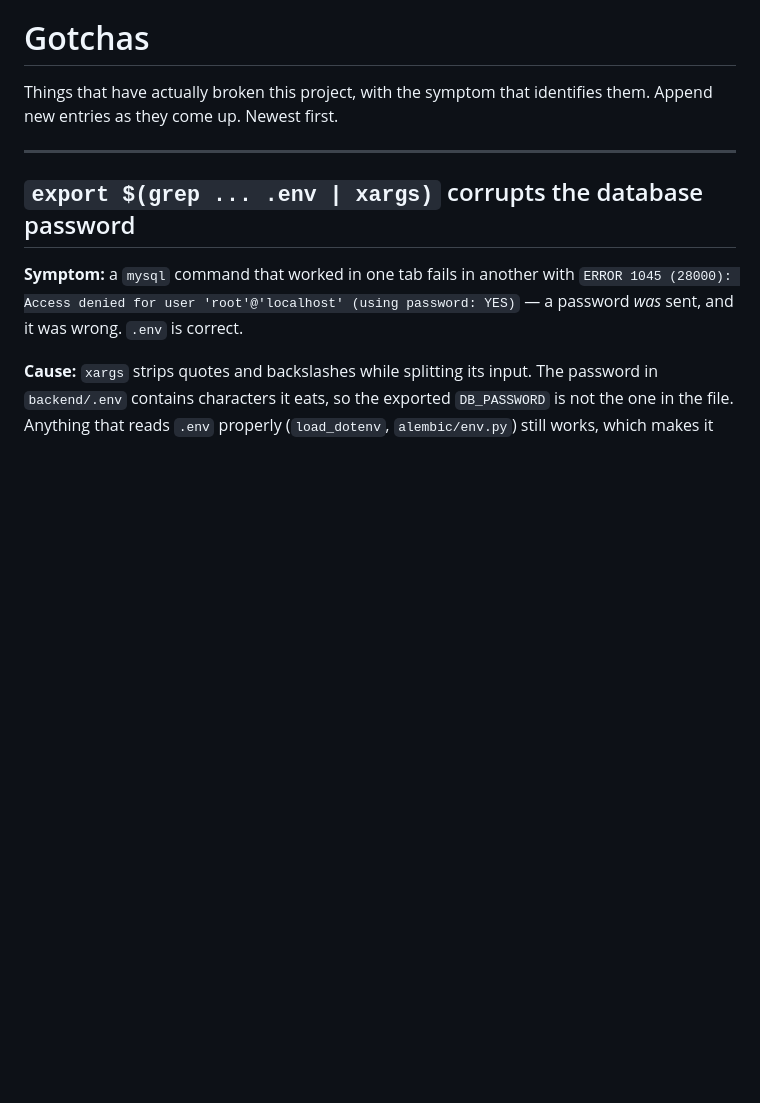
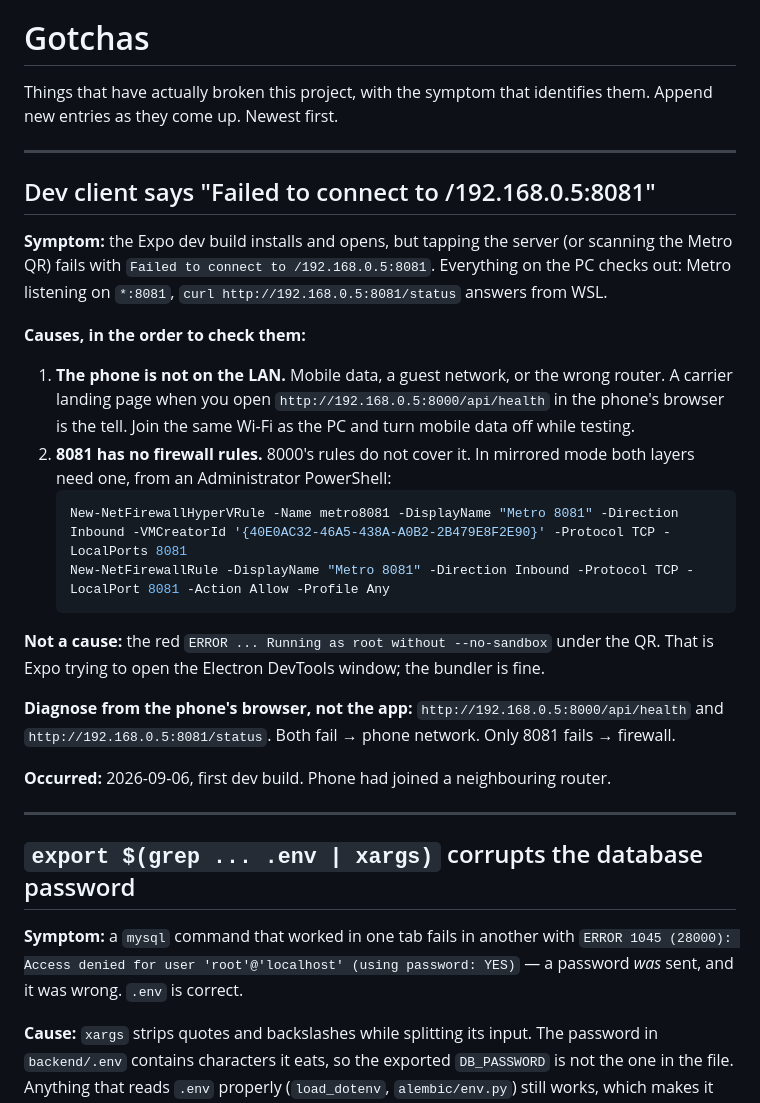
Before and after one commit to steviepee/Stopwatch-scheduler, a Markdown page: GOTCHAS.md, the part around the change. Drawn GitHub-style; blank space fills up the shorter version.

Commit message:
ADD: P5 done — first dev build passes the notification check
Co-Authored-By: Claude Fable 5.1 <noreply@anthropic.com>
Claude-Session: https://claude.ai/code/session_01EDJYPkWkvLzZRmGcdaoV6w

````diff
--- a/GOTCHAS.md
+++ b/GOTCHAS.md
@@ -2,6 +2,34 @@
 
 Things that have actually broken this project, with the symptom that identifies them.
 Append new entries as they come up. Newest first.
+
+---
+
+## Dev client says "Failed to connect to /192.168.0.5:8081"
+
+**Symptom:** the Expo dev build installs and opens, but tapping the server (or scanning the
+Metro QR) fails with `Failed to connect to /192.168.0.5:8081`. Everything on the PC checks out:
+Metro listening on `*:8081`, `curl http://192.168.0.5:8081/status` answers from WSL.
+
+**Causes, in the order to check them:**
+
+1. **The phone is not on the LAN.** Mobile data, a guest network, or the wrong router. A
+   carrier landing page when you open `http://192.168.0.5:8000/api/health` in the phone's
+   browser is the tell. Join the same Wi-Fi as the PC and turn mobile data off while testing.
+2. **8081 has no firewall rules.** 8000's rules do not cover it. In mirrored mode both layers
+   need one, from an Administrator PowerShell:
+   ```powershell
+   New-NetFirewallHyperVRule -Name metro8081 -DisplayName "Metro 8081" -Direction Inbound -VMCreatorId '{40E0AC32-46A5-438A-A0B2-2B479E8F2E90}' -Protocol TCP -LocalPorts 8081
+   New-NetFirewallRule -DisplayName "Metro 8081" -Direction Inbound -Protocol TCP -LocalPort 8081 -Action Allow -Profile Any
+   ```
+
+**Not a cause:** the red `ERROR ... Running as root without --no-sandbox` under the QR. That is
+Expo trying to open the Electron DevTools window; the bundler is fine.
+
+**Diagnose from the phone's browser, not the app:** `http://192.168.0.5:8000/api/health` and
+`http://192.168.0.5:8081/status`. Both fail → phone network. Only 8081 fails → firewall.
+
+**Occurred:** 2026-09-06, first dev build. Phone had joined a neighbouring router.
 
 ---
 
````
Also changed, not shown: prd.md (+4 -4 lines), progress.md (+6 -0 lines).
